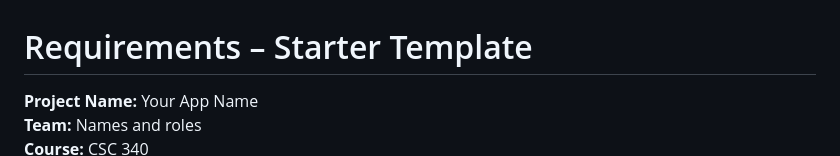
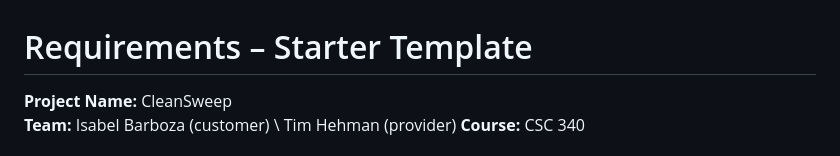
Before and after one commit to IsabelBarboza/sp26-team8, a Markdown page: docs/CleanSweepSRS.md, the part around one of its changes. Drawn GitHub-style.

```diff
--- a/docs/CleanSweepSRS.md
+++ b/docs/CleanSweepSRS.md
@@ -1,6 +1,6 @@
 # Requirements – Starter Template
 
-**Project Name:** Your App Name \
-**Team:** Names and roles \
+**Project Name:** CleanSweep \
+**Team:** Isabel Barboza (customer) \ Tim Hehman (provider)
 **Course:** CSC 340\
 **Version:** 1.0\
```
Also changed, not shown: other parts of docs/CleanSweepSRS.md (+45 -24 lines).
